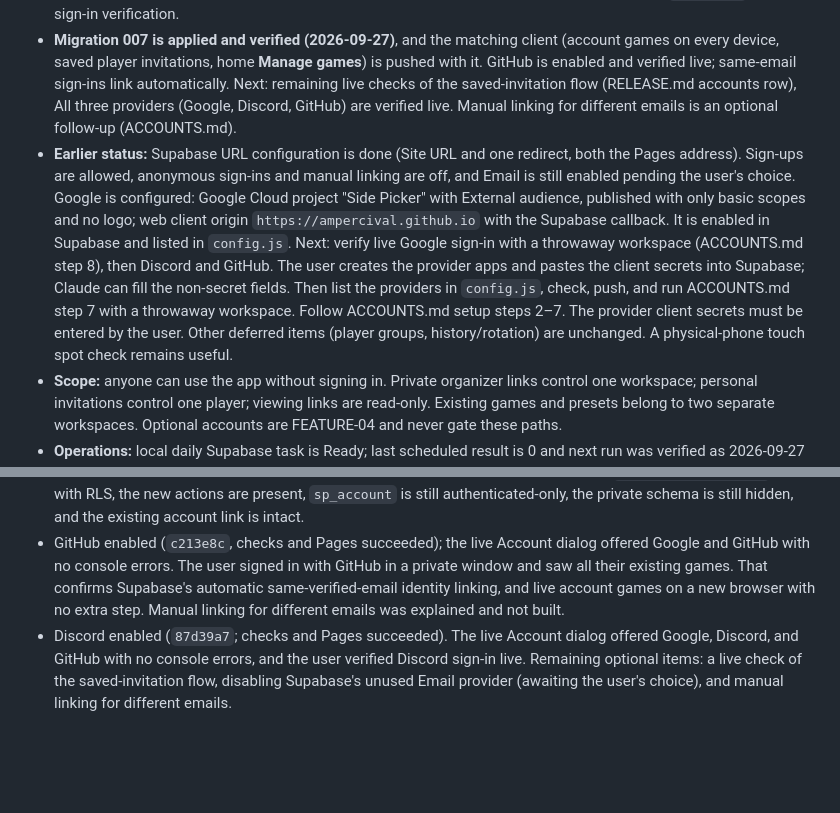
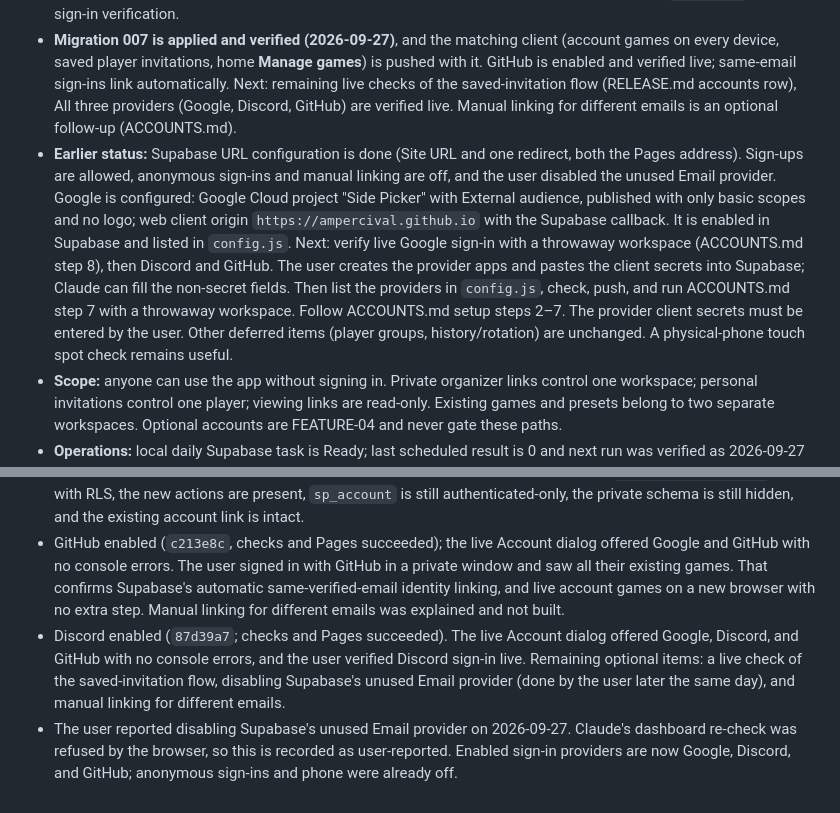
Before and after one commit to ampercival/side-picker, a Markdown page: docs/IMPROVEMENT_PLAN.md, 2 parts joined by grey strips. Drawn GitHub-style; blank space fills up the shorter version.

Commit message:
Record Email sign-in provider disabled
Co-Authored-By: Claude Opus 5.5 <noreply@anthropic.com>

```diff
--- a/docs/IMPROVEMENT_PLAN.md
+++ b/docs/IMPROVEMENT_PLAN.md
@@ -20,7 +20,7 @@ Read [APP_GUIDE.md](APP_GUIDE.md) for current behavior. Follow [AGENTS.md](../AG
 - **Validation:** 38 Node tests, JavaScript syntax, offline PowerShell health-script tests, independent QR decoding, optimizer benchmarks, and scoped host/guest phone/desktop checks passed. Migration 005 is applied; the deployed SQL suites and preservation assertions passed. Browser mock tests, deployed database tests, and live checks are recorded separately in the work log.
 - **FEATURE-04 (in progress, 2026-09-27):** optional Discord/Google accounts are implemented in `accounts.js`, migration `202609270006_accounts.sql`, `supabase/tests/accounts.sql`, `privacy.html`, and [ACCOUNTS.md](ACCOUNTS.md). 44 Node checks and the isolated fixture pass. The client ships dormant: `accountProviders` is empty, so the live app shows no account controls. Migration 006 is **applied and verified** on production (2026-09-27) after a clean slate the user chose. **Not yet done:** Discord and Google provider setup, enabling providers in `config.js`, and live sign-in verification.
 - **Migration 007 is applied and verified (2026-09-27)**, and the matching client (account games on every device, saved player invitations, home **Manage games**) is pushed with it. GitHub is enabled and verified live; same-email sign-ins link automatically. Next: remaining live checks of the saved-invitation flow (RELEASE.md accounts row), All three providers (Google, Discord, GitHub) are verified live. Manual linking for different emails is an optional follow-up (ACCOUNTS.md).
-- **Earlier status:** Supabase URL configuration is done (Site URL and one redirect, both the Pages address). Sign-ups are allowed, anonymous sign-ins and manual linking are off, and Email is still enabled pending the user's choice. Google is configured: Google Cloud project "Side Picker" with External audience, published with only basic scopes and no logo; web client origin `https://ampercival.github.io` with the Supabase callback. It is enabled in Supabase and listed in `config.js`. Next: verify live Google sign-in with a throwaway workspace (ACCOUNTS.md step 8), then Discord and GitHub. The user creates the provider apps and pastes the client secrets into Supabase; Claude can fill the non-secret fields. Then list the providers in `config.js`, check, push, and run ACCOUNTS.md step 7 with a throwaway workspace. Follow ACCOUNTS.md setup steps 2–7. The provider client secrets must be entered by the user. Other deferred items (player groups, history/rotation) are unchanged. A physical-phone touch spot check remains useful.
+- **Earlier status:** Supabase URL configuration is done (Site URL and one redirect, both the Pages address). Sign-ups are allowed, anonymous sign-ins and manual linking are off, and the user disabled the unused Email provider. Google is configured: Google Cloud project "Side Picker" with External audience, published with only basic scopes and no logo; web client origin `https://ampercival.github.io` with the Supabase callback. It is enabled in Supabase and listed in `config.js`. Next: verify live Google sign-in with a throwaway workspace (ACCOUNTS.md step 8), then Discord and GitHub. The user creates the provider apps and pastes the client secrets into Supabase; Claude can fill the non-secret fields. Then list the providers in `config.js`, check, push, and run ACCOUNTS.md step 7 with a throwaway workspace. Follow ACCOUNTS.md setup steps 2–7. The provider client secrets must be entered by the user. Other deferred items (player groups, history/rotation) are unchanged. A physical-phone touch spot check remains useful.
 - **Scope:** anyone can use the app without signing in. Private organizer links control one workspace; personal invitations control one player; viewing links are read-only. Existing games and presets belong to two separate workspaces. Optional accounts are FEATURE-04 and never gate these paths.
 - **Operations:** local daily Supabase task is Ready; last scheduled result is 0 and next run was verified as 2026-09-27 at 09:17 Atlantic. The most recent real health-script success remains 2026-09-26 at 22:35 Atlantic. It requires this computer on, signed in, and connected; future daily recurrence is not yet observed. No external monitor is installed.
 - **Recovery:** the production database was reset to a clean slate on 2026-09-27 at the user's request. No games, presets, workspaces, or older migration snapshots remain, and `.local/private-organizer-links.html` no longer opens anything. `side_picker_private.before_accounts` exists but is empty. There is still no off-project backup; take one before future schema changes once real games exist. Keep it private and preserve it. Database migration snapshots are documented in RELEASE.md; they are not off-project disaster backups. Old pre-cutover room invitations require replacement.
@@ -392,4 +392,5 @@ At the end of each implementation session, update Current handoff and append a d
 - Before applying, a review found that 007's `sp_account` declared a variable named `s`, which the `list` query also uses as a table alias. PL/pgSQL would have rejected that as ambiguous at run time and broken sign-in for the live Google account. The variables were renamed to `game`/`room_row`. The fixed migration plus `game_permissions.sql` and `accounts.sql` then passed in one rolled-back transaction on production. The editor content was verified byte-for-byte first.
 - Applied 007 on production from the same verified text. A read-only check confirmed `account_invitations` exists with RLS, the new actions are present, `sp_account` is still authenticated-only, the private schema is still hidden, and the existing account link is intact.
 - GitHub enabled (`c213e8c`, checks and Pages succeeded); the live Account dialog offered Google and GitHub with no console errors. The user signed in with GitHub in a private window and saw all their existing games. That confirms Supabase's automatic same-verified-email identity linking, and live account games on a new browser with no extra step. Manual linking for different emails was explained and not built.
-- Discord enabled (`87d39a7`; checks and Pages succeeded). The live Account dialog offered Google, Discord, and GitHub with no console errors, and the user verified Discord sign-in live. Remaining optional items: a live check of the saved-invitation flow, disabling Supabase's unused Email provider (awaiting the user's choice), and manual linking for different emails.
+- Discord enabled (`87d39a7`; checks and Pages succeeded). The live Account dialog offered Google, Discord, and GitHub with no console errors, and the user verified Discord sign-in live. Remaining optional items: a live check of the saved-invitation flow, disabling Supabase's unused Email provider (done by the user later the same day), and manual linking for different emails.
+- The user reported disabling Supabase's unused Email provider on 2026-09-27. Claude's dashboard re-check was refused by the browser, so this is recorded as user-reported. Enabled sign-in providers are now Google, Discord, and GitHub; anonymous sign-ins and phone were already off.
```
Also changed, not shown: docs/ACCOUNTS.md (+1 -1 lines).
